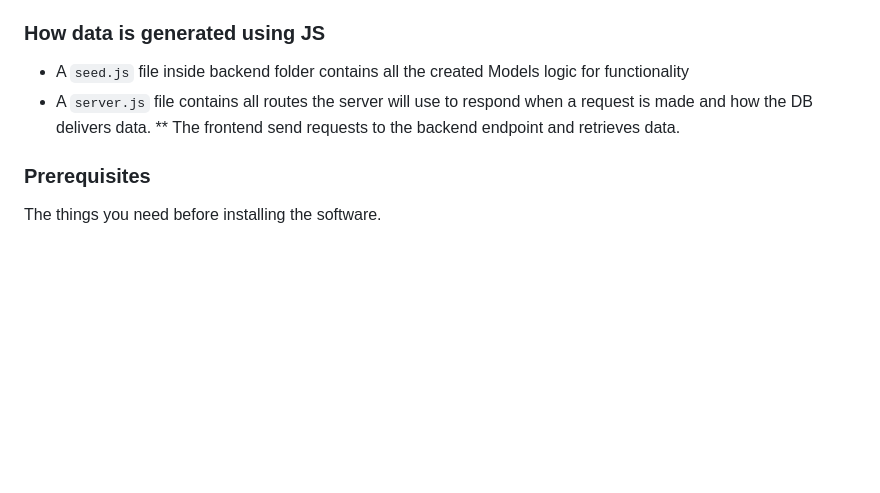
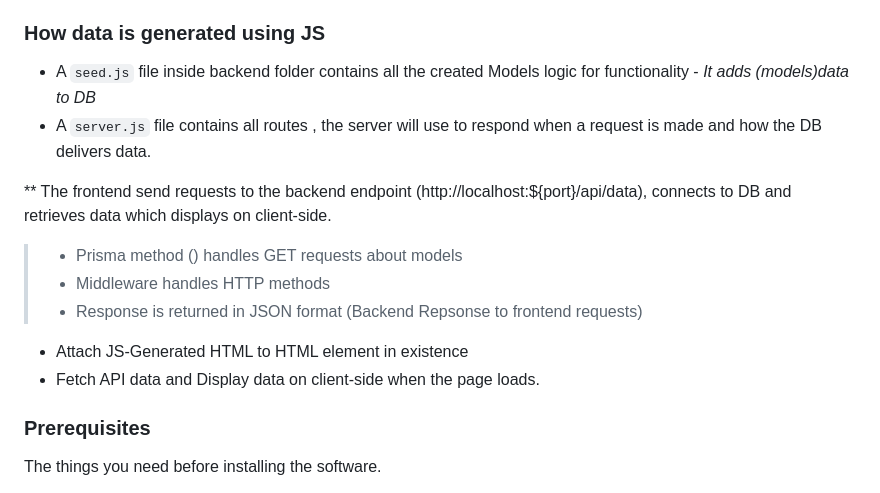
Before and after one commit to tokslaw7/Tokslaw_FullStack_with_prismaDB, a Markdown page: README.md, the part around the change. GitHub-like rendering; blank space fills up the shorter version.

```diff
--- a/README.md
+++ b/README.md
@@ -60,9 +60,16 @@ Three Models created:
 
 
 ### How data is generated using JS
-- A `seed.js` file inside backend folder contains all the created Models logic for functionality
-- A `server.js` file contains all routes the server will use to respond when a request is made and how the DB delivers data.
-** The frontend send requests to the backend endpoint and retrieves data.
+- A `seed.js` file inside backend folder contains all the created Models logic for functionality - *It adds (models)data to DB*
+- A `server.js` file contains all routes , the server will use to respond when a request is made and how the DB delivers data.
+
+** The frontend send requests to the backend endpoint (http://localhost:${port}/api/data), connects to DB and retrieves data which displays on client-side.
+>- Prisma method () handles GET requests about models
+>- Middleware handles HTTP methods
+>- Response is returned in JSON format (Backend Repsonse to frontend requests)
+
+- Attach JS-Generated HTML to HTML element in existence
+- Fetch API data and Display data on client-side when the page loads.
 
 
 ### Prerequisites
```
